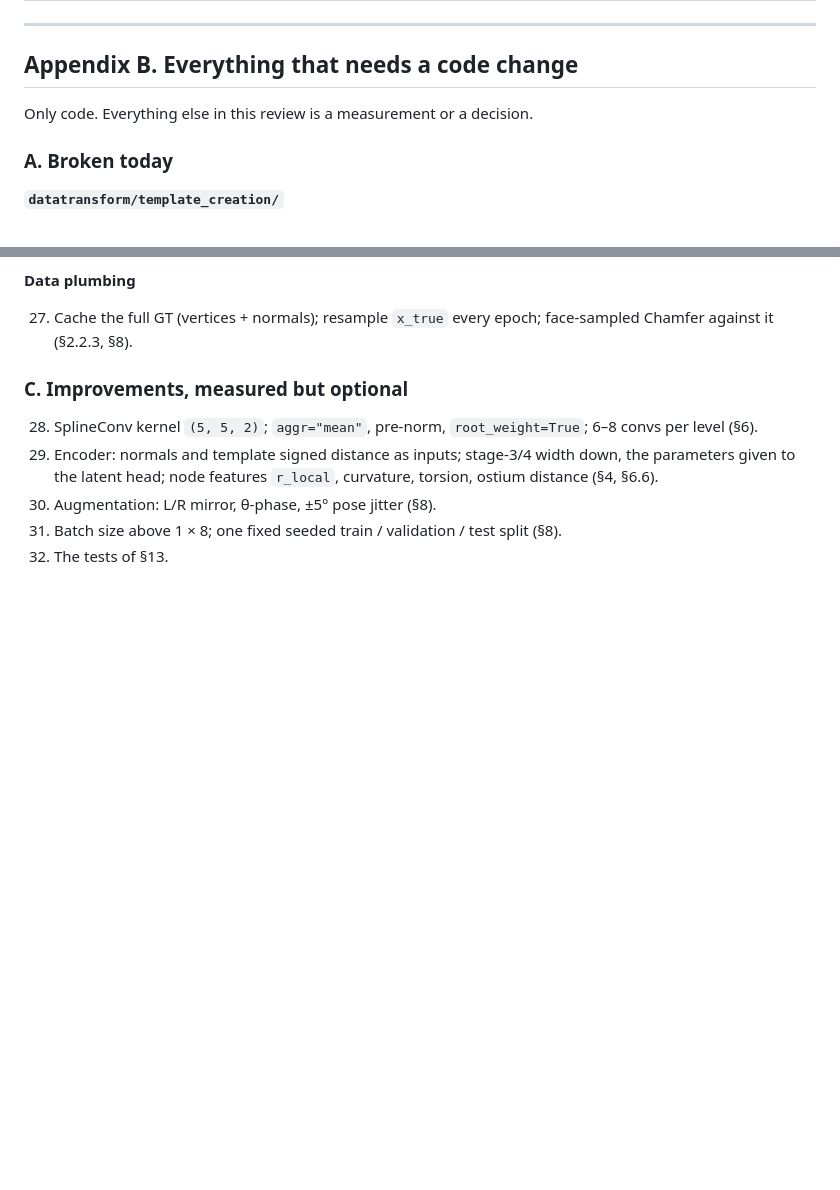
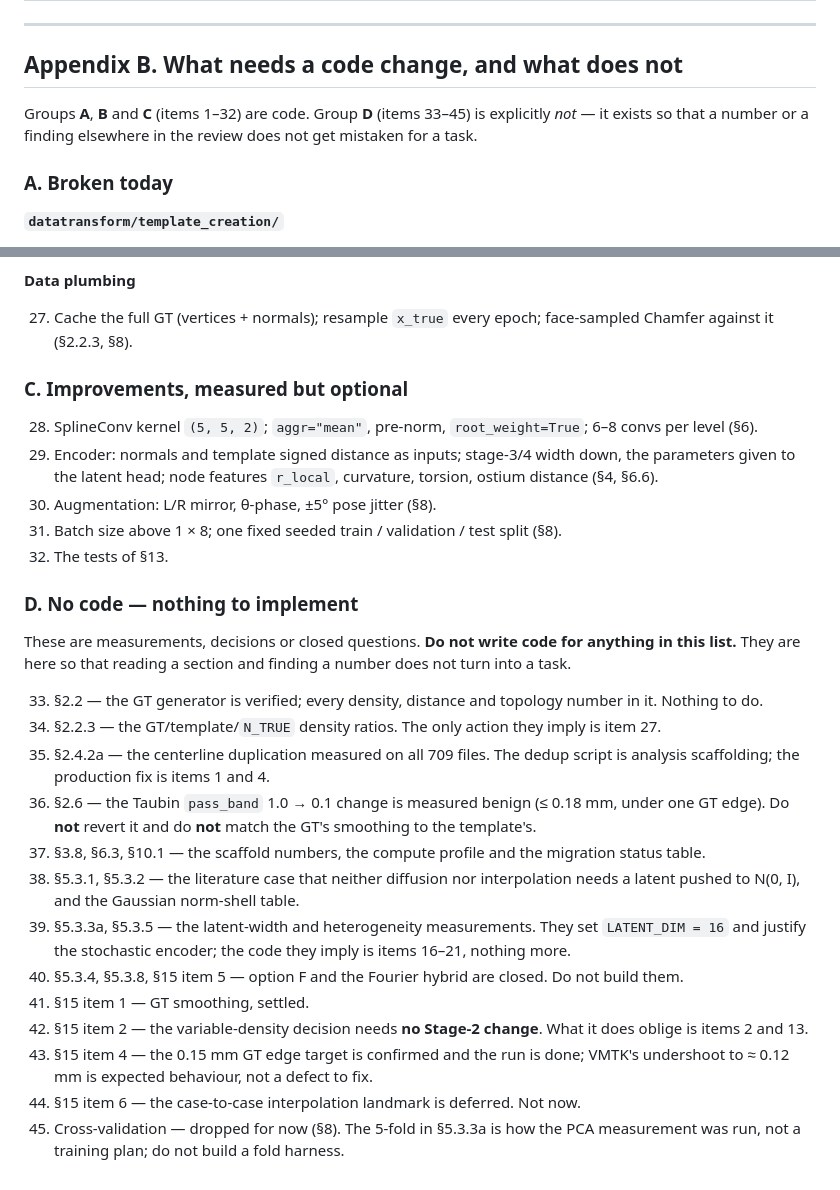
Before and after one commit to damjanmiklos/aneux, a Markdown page: 1test_encoder_decoder_only/STAGE2_REVIEW.md, 2 parts joined by grey strips. Drawn GitHub-style; blank space fills up the shorter version.

Commit message:
Appendix B: add group D, the findings that need no code
Items 33-45 are measurements, decisions and closed questions, listed so that
reading a section and finding a number does not turn into a task. Each says
plainly what not to do - do not revert the Taubin change, do not build the
Fourier hybrid, do not build a fold harness, the VMTK edge undershoot is not
a defect - and where a decision does oblige code, it points at the item.

Co-Authored-By: Claude Opus 5 <noreply@anthropic.com>

```diff
--- a/1test_encoder_decoder_only/STAGE2_REVIEW.md
+++ b/1test_encoder_decoder_only/STAGE2_REVIEW.md
@@ -999,9 +999,9 @@ Everything that is a number in this review was produced by a script in `scratch/
 | `latent_dim/patches_all/*.npz` (38 689 token patches, 708 cases), `latent_dim/patches32/` (178 cases at 32 θ bins), `latent_dim/report.txt` | `latent_dim/extract.py` + `run_all.py` (extraction), `analyze.py`–`analyze4.py` (PCA / parametric fit / intrinsic dimension / calibration) | §2.4.2a, §5.3.3a, §5.3.5, §5.3.8 |
 ---
 
-## Appendix B. Everything that needs a code change
+## Appendix B. What needs a code change, and what does not
 
-Only code. Everything else in this review is a measurement or a decision.
+Groups **A**, **B** and **C** (items 1–32) are code. Group **D** (items 33–45) is explicitly *not* — it exists so that a number or a finding elsewhere in the review does not get mistaken for a task.
 
 ### A. Broken today
 
@@ -1062,3 +1062,21 @@ Only code. Everything else in this review is a measurement or a decision.
 30. Augmentation: L/R mirror, θ-phase, ±5° pose jitter (§8).
 31. Batch size above 1 × 8; one fixed seeded train / validation / test split (§8).
 32. The tests of §13.
+
+### D. No code — nothing to implement
+
+These are measurements, decisions or closed questions. **Do not write code for anything in this list.** They are here so that reading a section and finding a number does not turn into a task.
+
+33. §2.2 — the GT generator is verified; every density, distance and topology number in it. Nothing to do.
+34. §2.2.3 — the GT/template/`N_TRUE` density ratios. The only action they imply is item 27.
+35. §2.4.2a — the centerline duplication measured on all 709 files. The dedup script is analysis scaffolding; the production fix is items 1 and 4.
+36. §2.6 — the Taubin `pass_band` 1.0 → 0.1 change is measured benign (≤ 0.18 mm, under one GT edge). Do **not** revert it and do **not** match the GT's smoothing to the template's.
+37. §3.8, §6.3, §10.1 — the scaffold numbers, the compute profile and the migration status table.
+38. §5.3.1, §5.3.2 — the literature case that neither diffusion nor interpolation needs a latent pushed to N(0, I), and the Gaussian norm-shell table.
+39. §5.3.3a, §5.3.5 — the latent-width and heterogeneity measurements. They set `LATENT_DIM = 16` and justify the stochastic encoder; the code they imply is items 16–21, nothing more.
+40. §5.3.4, §5.3.8, §15 item 5 — option F and the Fourier hybrid are closed. Do not build them.
+41. §15 item 1 — GT smoothing, settled.
+42. §15 item 2 — the variable-density decision needs **no Stage-2 change**. What it does oblige is items 2 and 13.
+43. §15 item 4 — the 0.15 mm GT edge target is confirmed and the run is done; VMTK's undershoot to ≈ 0.12 mm is expected behaviour, not a defect to fix.
+44. §15 item 6 — the case-to-case interpolation landmark is deferred. Not now.
+45. Cross-validation — dropped for now (§8). The 5-fold in §5.3.3a is how the PCA measurement was run, not a training plan; do not build a fold harness.
```
